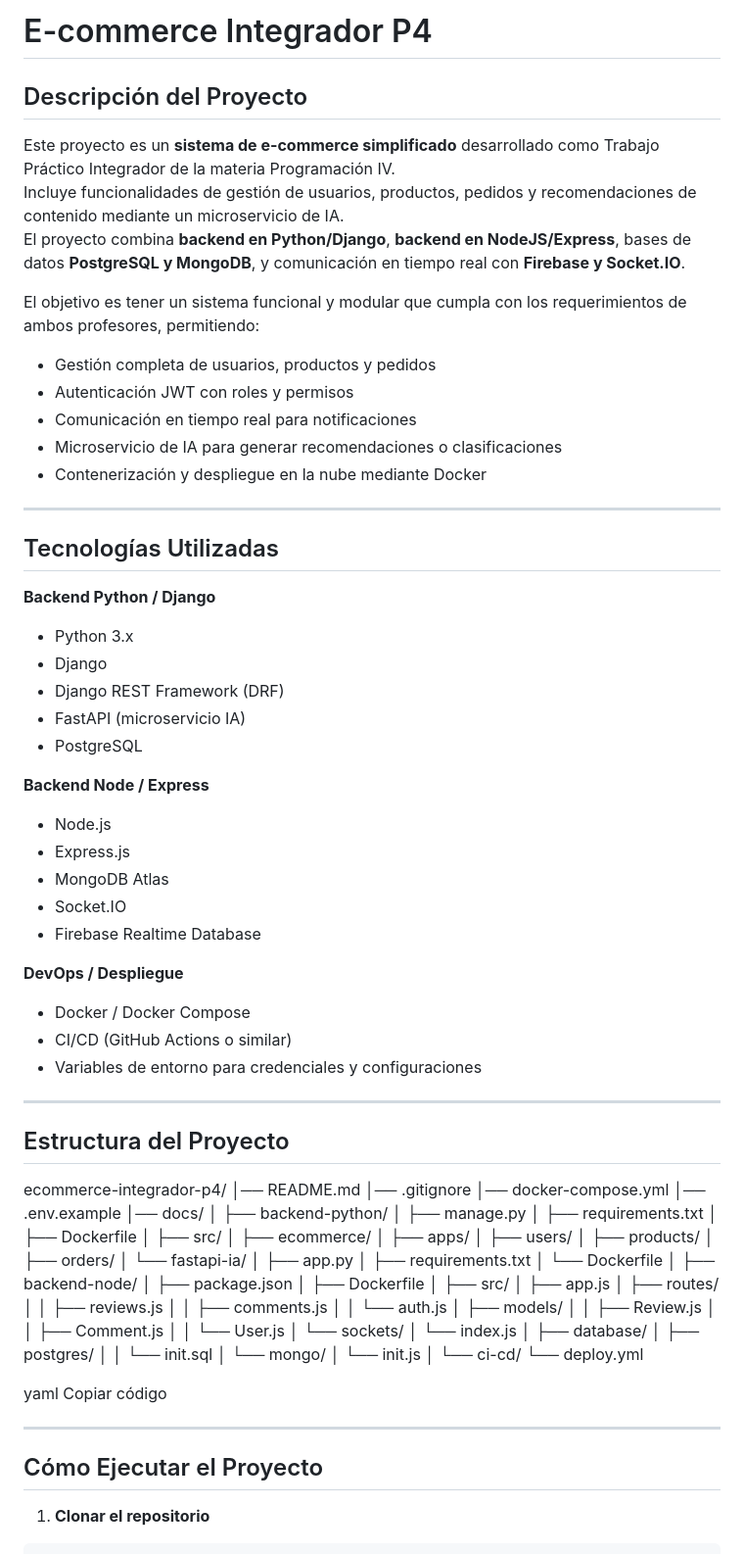
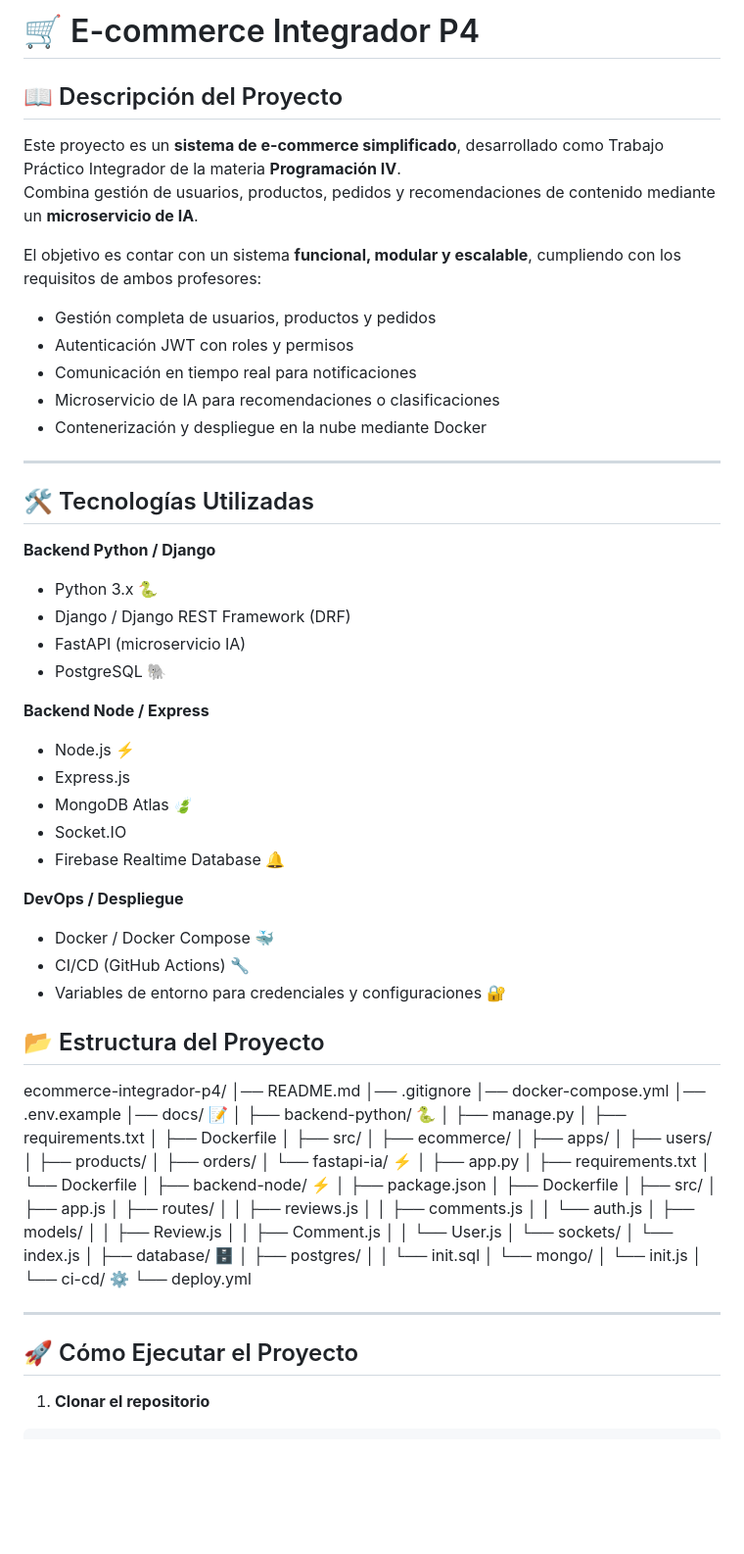
Before and after one commit to gabo4567/ecommerce-integrador-p4, a Markdown page: README.md, the part around the change printed below. Shown: that part at 98% size. Drawn GitHub-style; blank space fills up the shorter version.

````diff
--- a/README.md
+++ b/README.md
@@ -1,52 +1,49 @@
-# E-commerce Integrador P4
+# 🛒 E-commerce Integrador P4
 
-## Descripción del Proyecto
-Este proyecto es un **sistema de e-commerce simplificado** desarrollado como Trabajo Práctico Integrador de la materia Programación IV.
-Incluye funcionalidades de gestión de usuarios, productos, pedidos y recomendaciones de contenido mediante un microservicio de IA.
-El proyecto combina **backend en Python/Django**, **backend en NodeJS/Express**, bases de datos **PostgreSQL y MongoDB**, y comunicación en tiempo real con **Firebase y Socket.IO**.
+## 📖 Descripción del Proyecto
+Este proyecto es un **sistema de e-commerce simplificado**, desarrollado como Trabajo Práctico Integrador de la materia **Programación IV**.
+Combina gestión de usuarios, productos, pedidos y recomendaciones de contenido mediante un **microservicio de IA**.
 
-El objetivo es tener un sistema funcional y modular que cumpla con los requerimientos de ambos profesores, permitiendo:
+El objetivo es contar con un sistema **funcional, modular y escalable**, cumpliendo con los requisitos de ambos profesores:
+
 - Gestión completa de usuarios, productos y pedidos
 - Autenticación JWT con roles y permisos
 - Comunicación en tiempo real para notificaciones
-- Microservicio de IA para generar recomendaciones o clasificaciones
+- Microservicio de IA para recomendaciones o clasificaciones
 - Contenerización y despliegue en la nube mediante Docker
 
 ---
 
-## Tecnologías Utilizadas
+## 🛠️ Tecnologías Utilizadas
 
 **Backend Python / Django**
-- Python 3.x
-- Django
-- Django REST Framework (DRF)
+- Python 3.x 🐍
+- Django / Django REST Framework (DRF)
 - FastAPI (microservicio IA)
-- PostgreSQL
+- PostgreSQL 🐘
 
 **Backend Node / Express**
-- Node.js
+- Node.js ⚡
 - Express.js
-- MongoDB Atlas
+- MongoDB Atlas 🍃
 - Socket.IO
-- Firebase Realtime Database
+- Firebase Realtime Database 🔔
 
 **DevOps / Despliegue**
-- Docker / Docker Compose
-- CI/CD (GitHub Actions o similar)
-- Variables de entorno para credenciales y configuraciones
+- Docker / Docker Compose 🐳
+- CI/CD (GitHub Actions) 🔧
+- Variables de entorno para credenciales y configuraciones 🔐
 
----
-
-## Estructura del Proyecto
+## 📂 Estructura del Proyecto
 
 ecommerce-integrador-p4/
 │── README.md
 │── .gitignore
 │── docker-compose.yml
 │── .env.example
-│── docs/
+│── docs/ 📝
 │
-├── backend-python/
+├── backend-python/ 🐍
 │ ├── manage.py
 │ ├── requirements.txt
 │ ├── Dockerfile
@@ -56,12 +53,12 @@ ecommerce-integrador-p4/
 │ ├── users/
 │ ├── products/
 │ ├── orders/
-│ └── fastapi-ia/
+│ └── fastapi-ia/ ⚡
 │ ├── app.py
 │ ├── requirements.txt
 │ └── Dockerfile
 │
-├── backend-node/
+├── backend-node/ ⚡
 │ ├── package.json
 │ ├── Dockerfile
 │ ├── src/
@@ -77,21 +74,19 @@ ecommerce-integrador-p4/
 │ └── sockets/
 │ └── index.js
 │
-├── database/
+├── database/ 🗄️
 │ ├── postgres/
 │ │ └── init.sql
 │ └── mongo/
 │ └── init.js
 │
-└── ci-cd/
+└── ci-cd/ ⚙️
 └── deploy.yml
 
-yaml
-Copiar código
 
 ---
 
-## Cómo Ejecutar el Proyecto
+## 🚀 Cómo Ejecutar el Proyecto
 
 1. **Clonar el repositorio**
 ```bash
````
Also changed, not shown: other parts of README.md (+29 -14 lines).
